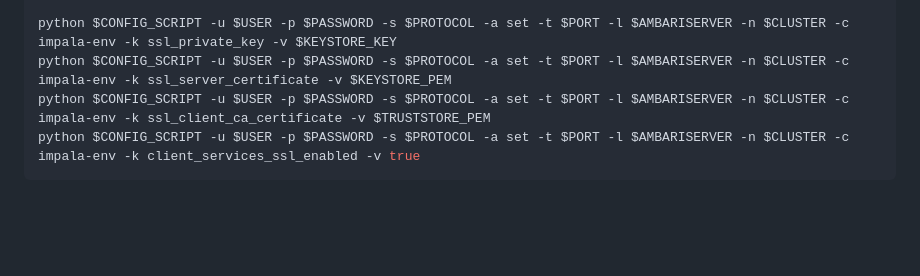
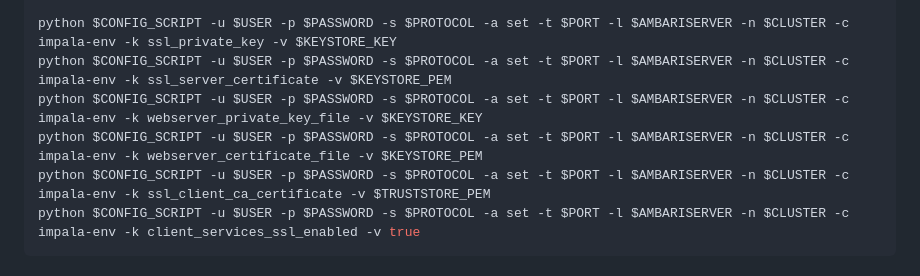
Before and after one commit to acceldata-io/ce-utils, a Markdown page: ODP/README.md, the part around the change. Drawn GitHub-style; blank space fills up the shorter version.

Commit message:
impala properties updated

````diff
--- a/ODP/README.md
+++ b/ODP/README.md
@@ -112,6 +112,8 @@ CONFIG_SCRIPT=/var/lib/ambari-server/resources/scripts/configs.py
 
 python $CONFIG_SCRIPT -u $USER -p $PASSWORD -s $PROTOCOL -a set -t $PORT -l $AMBARISERVER -n $CLUSTER -c impala-env -k ssl_private_key -v $KEYSTORE_KEY
 python $CONFIG_SCRIPT -u $USER -p $PASSWORD -s $PROTOCOL -a set -t $PORT -l $AMBARISERVER -n $CLUSTER -c impala-env -k ssl_server_certificate -v $KEYSTORE_PEM
+python $CONFIG_SCRIPT -u $USER -p $PASSWORD -s $PROTOCOL -a set -t $PORT -l $AMBARISERVER -n $CLUSTER -c impala-env -k webserver_private_key_file -v $KEYSTORE_KEY
+python $CONFIG_SCRIPT -u $USER -p $PASSWORD -s $PROTOCOL -a set -t $PORT -l $AMBARISERVER -n $CLUSTER -c impala-env -k webserver_certificate_file -v $KEYSTORE_PEM
 python $CONFIG_SCRIPT -u $USER -p $PASSWORD -s $PROTOCOL -a set -t $PORT -l $AMBARISERVER -n $CLUSTER -c impala-env -k ssl_client_ca_certificate -v $TRUSTSTORE_PEM
 python $CONFIG_SCRIPT -u $USER -p $PASSWORD -s $PROTOCOL -a set -t $PORT -l $AMBARISERVER -n $CLUSTER -c impala-env -k client_services_ssl_enabled -v true
 ```
````
